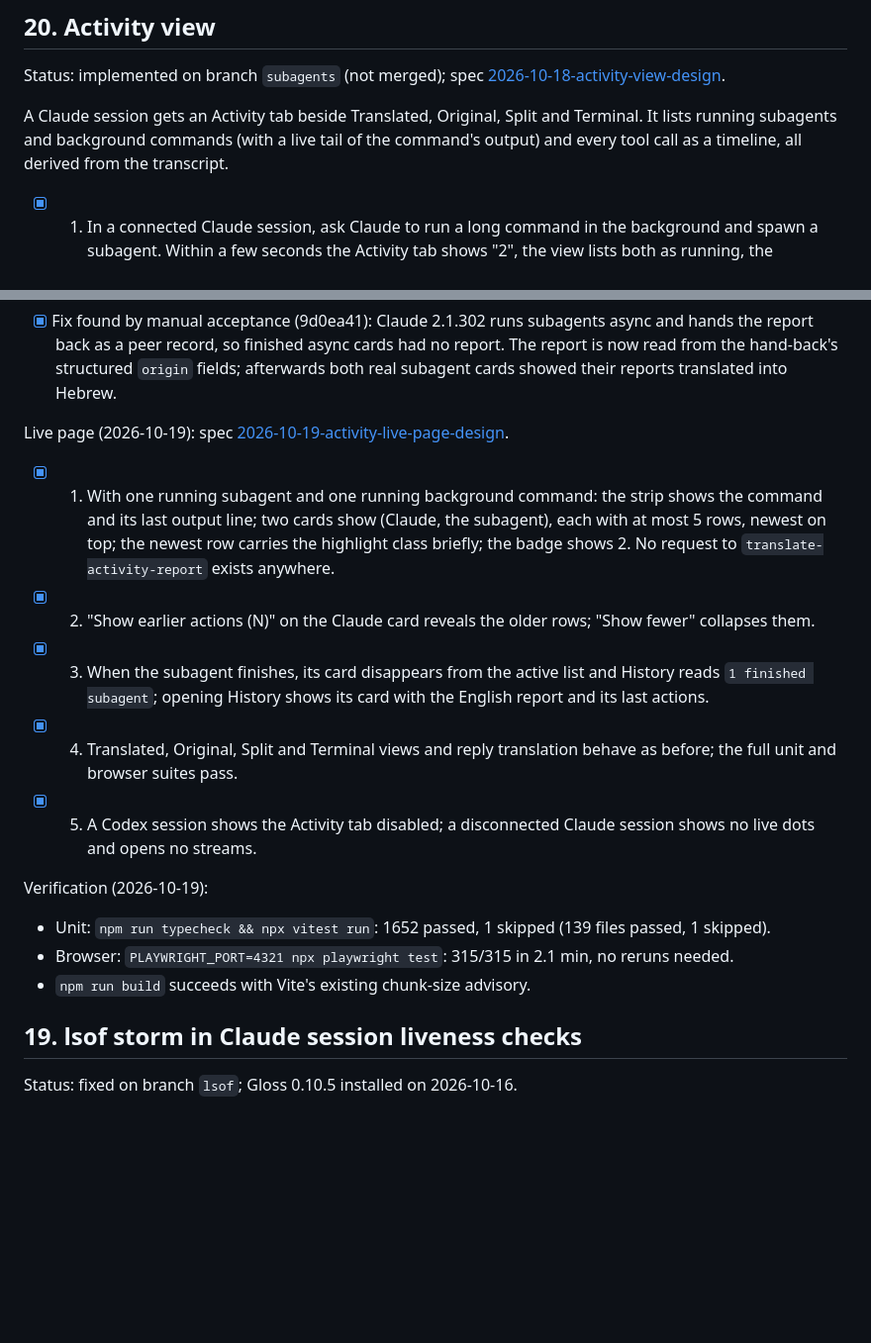
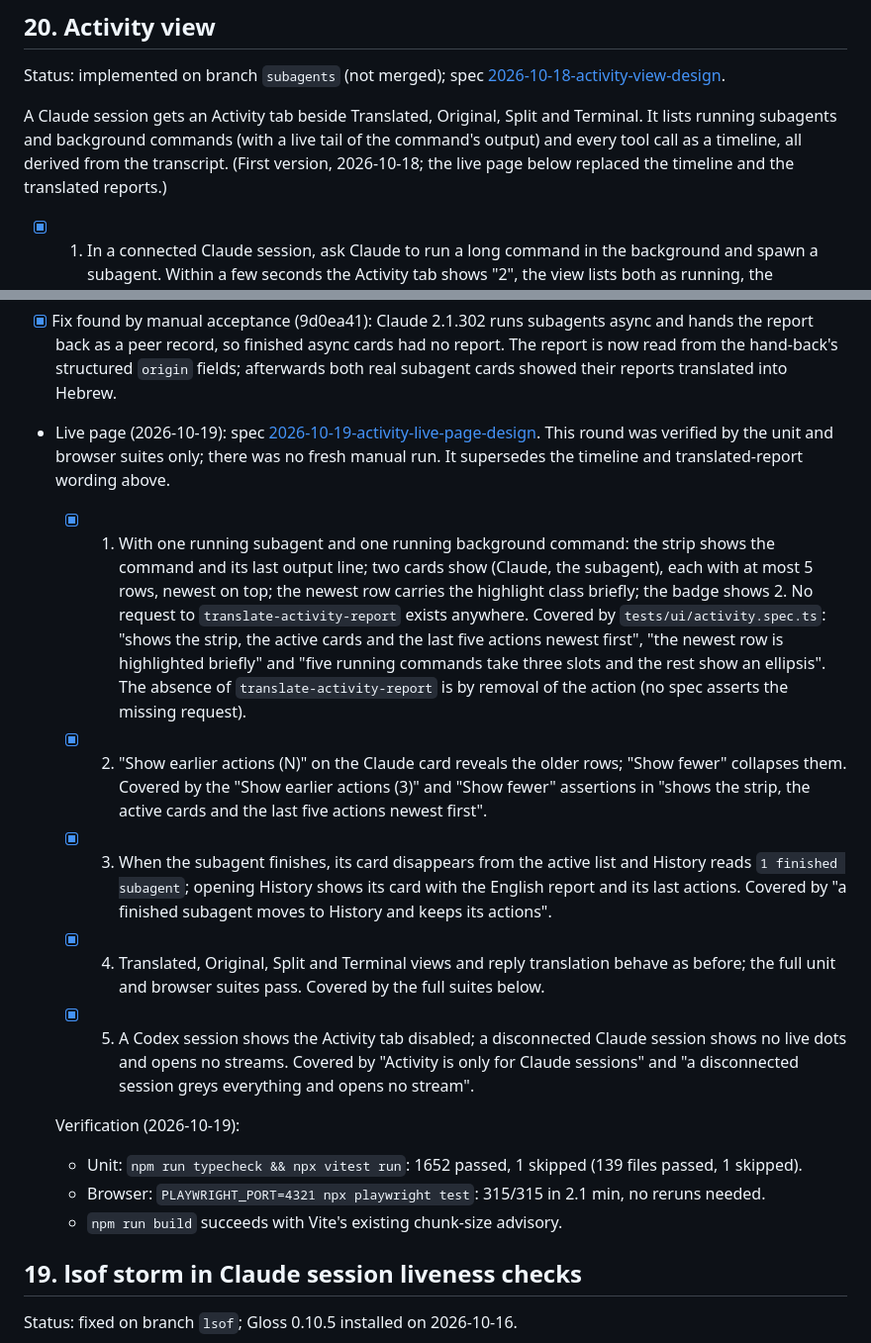
Before and after one commit to kfirosb/gloss, a Markdown page: docs/task-list.md, 2 parts joined by grey strips. Shown at 99% size. Rendered like a GitHub page; blank space fills up the shorter version.

Commit message:
docs(activity): cite the browser scenarios behind each acceptance item
Co-Authored-By: Claude Fable 5.1 <noreply@anthropic.com>

```diff
--- a/docs/task-list.md
+++ b/docs/task-list.md
@@ -6,7 +6,7 @@ Captured from the user's request on 2026-09-28. These are separate workstreams,
 
 Status: implemented on branch `subagents` (not merged); spec [2026-10-18-activity-view-design](superpowers/specs/2026-10-18-activity-view-design.md).
 
-A Claude session gets an Activity tab beside Translated, Original, Split and Terminal. It lists running subagents and background commands (with a live tail of the command's output) and every tool call as a timeline, all derived from the transcript.
+A Claude session gets an Activity tab beside Translated, Original, Split and Terminal. It lists running subagents and background commands (with a live tail of the command's output) and every tool call as a timeline, all derived from the transcript. (First version, 2026-10-18; the live page below replaced the timeline and the translated reports.)
 
 - [x] 1. In a connected Claude session, ask Claude to run a long command in the background and spawn a subagent. Within a few seconds the Activity tab shows "2", the view lists both as running, the background card tails the output, and the subagent card shows its tool rows. When each finishes, the cards grey out and the report appears, translated when translation is on.
 - [x] 2. The timeline lists the session's tool calls newest first, with failed commands marked; clicking a row shows the full command and result.
@@ -22,19 +22,18 @@ Verification (2026-10-18):
 - Manual, isolated instance (fake `HOME`, built backend on port 4302, throwaway Claude 2.1.302 session in this worktree, driven with Playwright): badge read "Activity2" with both cards running about 2 s after the tool calls; the subagent card showed its Grep and SubagentHandback rows; the background tail stayed empty during `sleep 30`, then showed `done` and `[exited with code 0]`; the badge fell to 1 when the subagent ended and both cards went grey (finished, with durations 7 s and 30 s). A real `ls /nonexistent-gloss-check` row was marked failed at the top of the timeline and expanded to the command and `Exit code 1` output. Switching to a Codex session aborted both open streams at once, showed no Activity rows and a disabled Activity tab titled "Activity is available for Claude sessions"; switching back showed the right cards with tails closed, and a reload kept the correct badge.
 - [x] Fix found by manual acceptance (9d0ea41): Claude 2.1.302 runs subagents async and hands the report back as a peer record, so finished async cards had no report. The report is now read from the hand-back's structured `origin` fields; afterwards both real subagent cards showed their reports translated into Hebrew.
 
-Live page (2026-10-19): spec [2026-10-19-activity-live-page-design](superpowers/specs/2026-10-19-activity-live-page-design.md).
+- Live page (2026-10-19): spec [2026-10-19-activity-live-page-design](superpowers/specs/2026-10-19-activity-live-page-design.md). This round was verified by the unit and browser suites only; there was no fresh manual run. It supersedes the timeline and translated-report wording above.
+  - [x] 1. With one running subagent and one running background command: the strip shows the command and its last output line; two cards show (Claude, the subagent), each with at most 5 rows, newest on top; the newest row carries the highlight class briefly; the badge shows 2. No request to `translate-activity-report` exists anywhere. Covered by `tests/ui/activity.spec.ts`: "shows the strip, the active cards and the last five actions newest first", "the newest row is highlighted briefly" and "five running commands take three slots and the rest show an ellipsis". The absence of `translate-activity-report` is by removal of the action (no spec asserts the missing request).
+  - [x] 2. "Show earlier actions (N)" on the Claude card reveals the older rows; "Show fewer" collapses them. Covered by the "Show earlier actions (3)" and "Show fewer" assertions in "shows the strip, the active cards and the last five actions newest first".
+  - [x] 3. When the subagent finishes, its card disappears from the active list and History reads `1 finished subagent`; opening History shows its card with the English report and its last actions. Covered by "a finished subagent moves to History and keeps its actions".
+  - [x] 4. Translated, Original, Split and Terminal views and reply translation behave as before; the full unit and browser suites pass. Covered by the full suites below.
+  - [x] 5. A Codex session shows the Activity tab disabled; a disconnected Claude session shows no live dots and opens no streams. Covered by "Activity is only for Claude sessions" and "a disconnected session greys everything and opens no stream".
 
-- [x] 1. With one running subagent and one running background command: the strip shows the command and its last output line; two cards show (Claude, the subagent), each with at most 5 rows, newest on top; the newest row carries the highlight class briefly; the badge shows 2. No request to `translate-activity-report` exists anywhere.
-- [x] 2. "Show earlier actions (N)" on the Claude card reveals the older rows; "Show fewer" collapses them.
-- [x] 3. When the subagent finishes, its card disappears from the active list and History reads `1 finished subagent`; opening History shows its card with the English report and its last actions.
-- [x] 4. Translated, Original, Split and Terminal views and reply translation behave as before; the full unit and browser suites pass.
-- [x] 5. A Codex session shows the Activity tab disabled; a disconnected Claude session shows no live dots and opens no streams.
+  Verification (2026-10-19):
 
-Verification (2026-10-19):
-
-- Unit: `npm run typecheck && npx vitest run`: 1652 passed, 1 skipped (139 files passed, 1 skipped).
-- Browser: `PLAYWRIGHT_PORT=4321 npx playwright test`: 315/315 in 2.1 min, no reruns needed.
-- `npm run build` succeeds with Vite's existing chunk-size advisory.
+  - Unit: `npm run typecheck && npx vitest run`: 1652 passed, 1 skipped (139 files passed, 1 skipped).
+  - Browser: `PLAYWRIGHT_PORT=4321 npx playwright test`: 315/315 in 2.1 min, no reruns needed.
+  - `npm run build` succeeds with Vite's existing chunk-size advisory.
 
 ## 19. lsof storm in Claude session liveness checks
 
```
